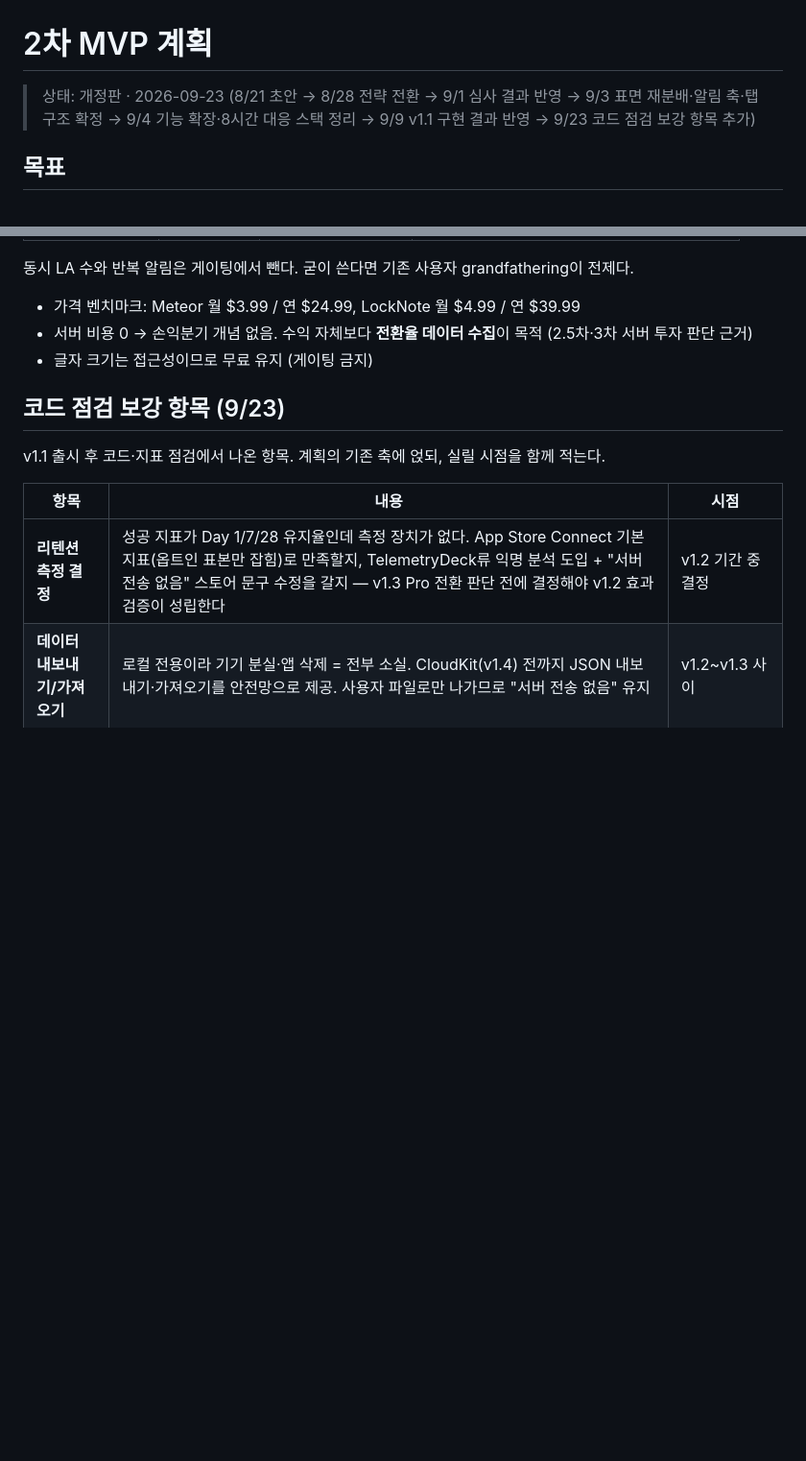
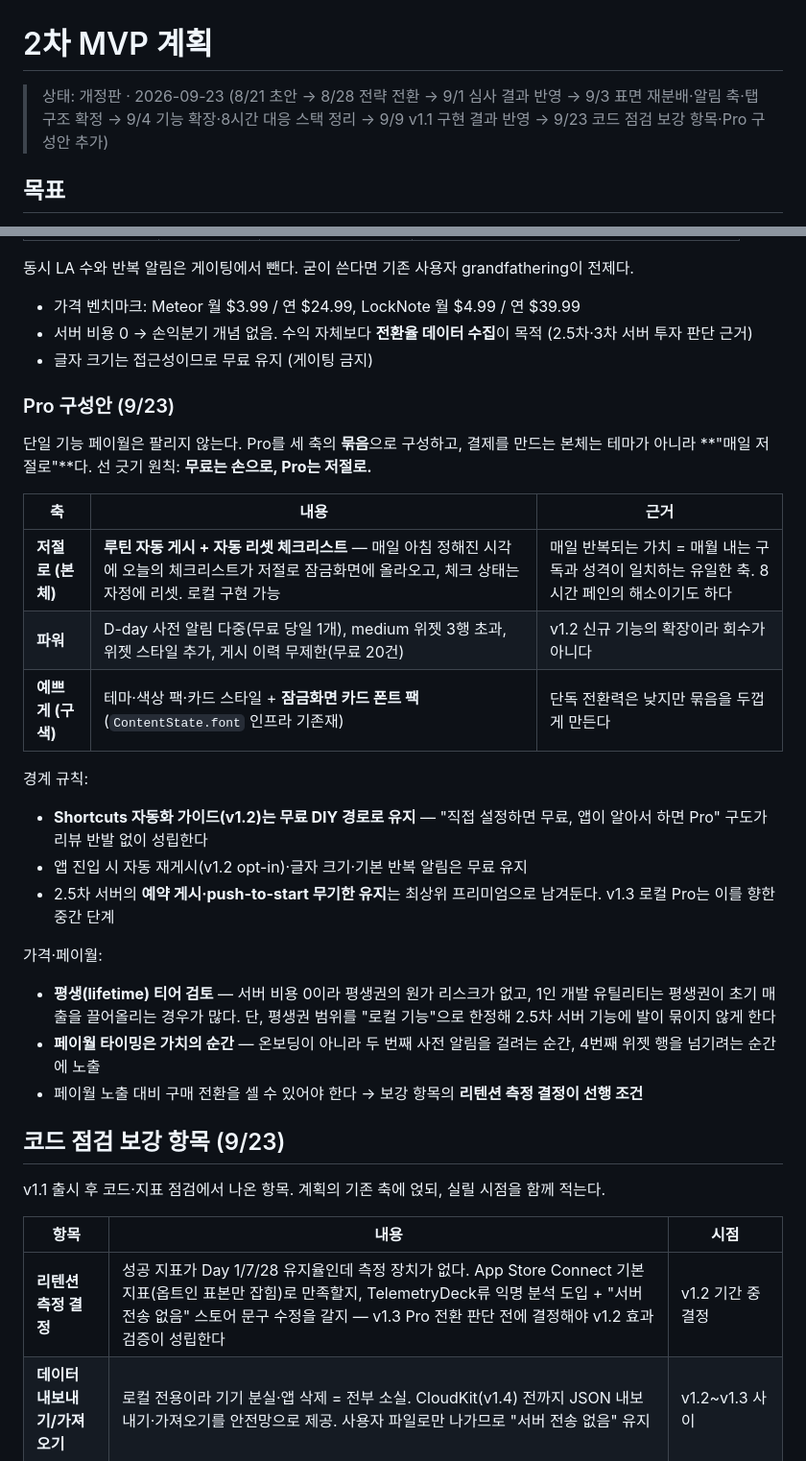
Before and after one commit to shinseunguk/Vellure, a Markdown page: docs/plan/mvp2.md, 2 parts joined by grey strips. Shown at 96% size. Drawn GitHub-style; blank space fills up the shorter version.

Commit message:
docs: v1.3 로컬 Pro 구성안 추가
Pro를 저절로(루틴 자동 게시)·파워(사전 알림 다중 등)·예쁘게(테마·폰트)
세 축의 묶음으로 구성하고, 무료/Pro 경계 규칙과 평생 티어·페이월 타이밍을 정리한다.

[skip ci]

```diff
--- a/docs/plan/mvp2.md
+++ b/docs/plan/mvp2.md
@@ -1,6 +1,6 @@
 # 2차 MVP 계획
 
-> 상태: 개정판 · 2026-09-23 (8/21 초안 → 8/28 전략 전환 → 9/1 심사 결과 반영 → 9/3 표면 재분배·알림 축·탭 구조 확정 → 9/4 기능 확장·8시간 대응 스택 정리 → 9/9 v1.1 구현 결과 반영 → 9/23 코드 점검 보강 항목 추가)
+> 상태: 개정판 · 2026-09-23 (8/21 초안 → 8/28 전략 전환 → 9/1 심사 결과 반영 → 9/3 표면 재분배·알림 축·탭 구조 확정 → 9/4 기능 확장·8시간 대응 스택 정리 → 9/9 v1.1 구현 결과 반영 → 9/23 코드 점검 보강 항목·Pro 구성안 추가)
 
 ## 목표
 
@@ -210,6 +210,29 @@ StoreKit 2 로컬 구독. **"이미 제공하던 기능은 잠그지 않는다"
 - 서버 비용 0 → 손익분기 개념 없음. 수익 자체보다 **전환율 데이터 수집**이 목적 (2.5차·3차 서버 투자 판단 근거)
 - 글자 크기는 접근성이므로 무료 유지 (게이팅 금지)
 
+### Pro 구성안 (9/23)
+
+단일 기능 페이월은 팔리지 않는다. Pro를 세 축의 **묶음**으로 구성하고, 결제를 만드는 본체는
+테마가 아니라 **"매일 저절로"**다. 선 긋기 원칙: **무료는 손으로, Pro는 저절로.**
+
+| 축 | 내용 | 근거 |
+|---|---|---|
+| **저절로 (본체)** | **루틴 자동 게시 + 자동 리셋 체크리스트** — 매일 아침 정해진 시각에 오늘의 체크리스트가 저절로 잠금화면에 올라오고, 체크 상태는 자정에 리셋. 로컬 구현 가능 | 매일 반복되는 가치 = 매월 내는 구독과 성격이 일치하는 유일한 축. 8시간 페인의 해소이기도 하다 |
+| **파워** | D-day 사전 알림 다중(무료 당일 1개), medium 위젯 3행 초과, 위젯 스타일 추가, 게시 이력 무제한(무료 20건) | v1.2 신규 기능의 확장이라 회수가 아니다 |
+| **예쁘게 (구색)** | 테마·색상 팩·카드 스타일 + **잠금화면 카드 폰트 팩** (`ContentState.font` 인프라 기존재) | 단독 전환력은 낮지만 묶음을 두껍게 만든다 |
+
+경계 규칙:
+
+- **Shortcuts 자동화 가이드(v1.2)는 무료 DIY 경로로 유지** — "직접 설정하면 무료, 앱이 알아서 하면 Pro" 구도가 리뷰 반발 없이 성립한다
+- 앱 진입 시 자동 재게시(v1.2 opt-in)·글자 크기·기본 반복 알림은 무료 유지
+- 2.5차 서버의 **예약 게시·push-to-start 무기한 유지**는 최상위 프리미엄으로 남겨둔다. v1.3 로컬 Pro는 이를 향한 중간 단계
+
+가격·페이월:
+
+- **평생(lifetime) 티어 검토** — 서버 비용 0이라 평생권의 원가 리스크가 없고, 1인 개발 유틸리티는 평생권이 초기 매출을 끌어올리는 경우가 많다. 단, 평생권 범위를 "로컬 기능"으로 한정해 2.5차 서버 기능에 발이 묶이지 않게 한다
+- **페이월 타이밍은 가치의 순간** — 온보딩이 아니라 두 번째 사전 알림을 걸려는 순간, 4번째 위젯 행을 넘기려는 순간에 노출
+- 페이월 노출 대비 구매 전환을 셀 수 있어야 한다 → 보강 항목의 **리텐션 측정 결정이 선행 조건**
+
 ## 코드 점검 보강 항목 (9/23)
 
 v1.1 출시 후 코드·지표 점검에서 나온 항목. 계획의 기존 축에 얹되, 실릴 시점을 함께 적는다.
```
